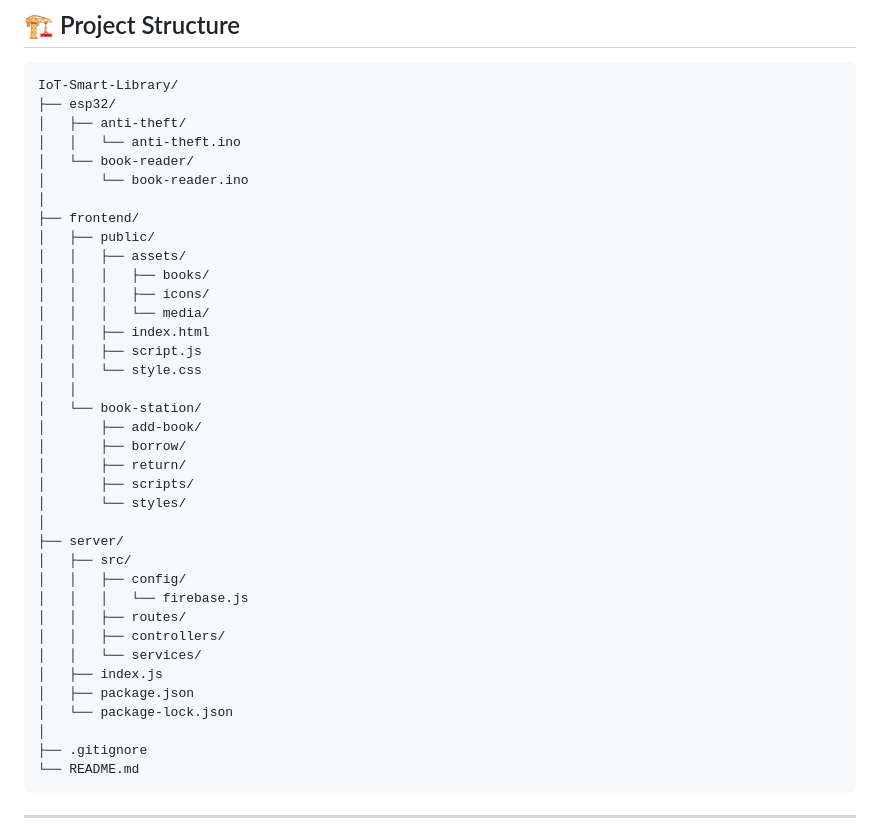
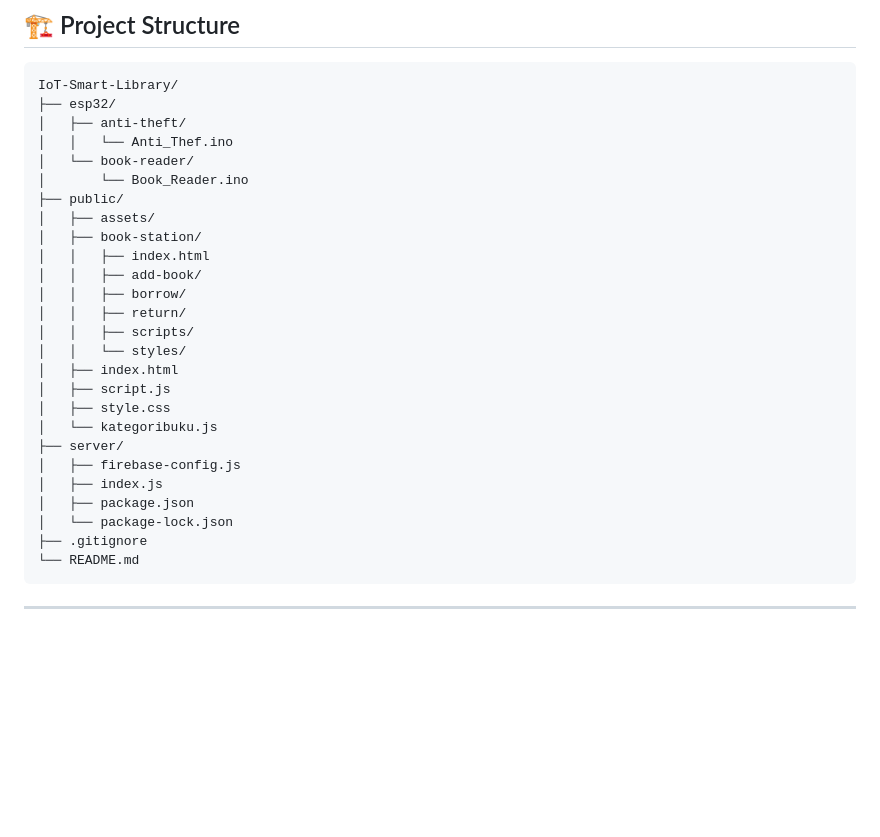
Before and after one commit to akmaly255/IoT-Smart-Library, a Markdown page: README.md, the part around the change. Rendered like a GitHub page; blank space fills up the shorter version.

````diff
--- a/README.md
+++ b/README.md
@@ -21,38 +21,27 @@ An **IoT-based Smart Library system** integrating **ESP32**, **RFID**, and a **N
 IoT-Smart-Library/
 ├── esp32/
 │   ├── anti-theft/
-│   │   └── anti-theft.ino
+│   │   └── Anti_Thef.ino
 │   └── book-reader/
-│       └── book-reader.ino
-│
-├── frontend/
-│   ├── public/
-│   │   ├── assets/
-│   │   │   ├── books/
-│   │   │   ├── icons/
-│   │   │   └── media/
+│       └── Book_Reader.ino
+├── public/
+│   ├── assets/
+│   ├── book-station/
 │   │   ├── index.html
-│   │   ├── script.js
-│   │   └── style.css
-│   │
-│   └── book-station/
-│       ├── add-book/
-│       ├── borrow/
-│       ├── return/
-│       ├── scripts/
-│       └── styles/
-│
+│   │   ├── add-book/
+│   │   ├── borrow/
+│   │   ├── return/
+│   │   ├── scripts/
+│   │   └── styles/
+│   ├── index.html
+│   ├── script.js
+│   ├── style.css
+│   └── kategoribuku.js
 ├── server/
-│   ├── src/
-│   │   ├── config/
-│   │   │   └── firebase.js
-│   │   ├── routes/
-│   │   ├── controllers/
-│   │   └── services/
+│   ├── firebase-config.js
 │   ├── index.js
 │   ├── package.json
 │   └── package-lock.json
-│
 ├── .gitignore
 └── README.md
 ```
````
